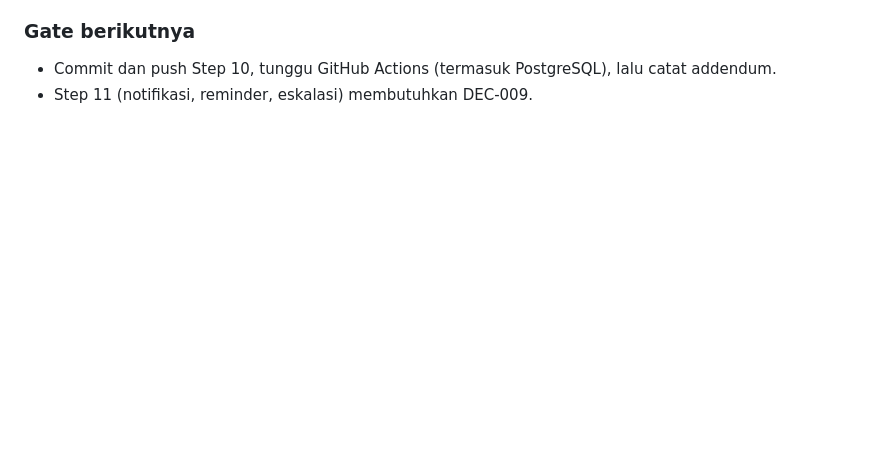
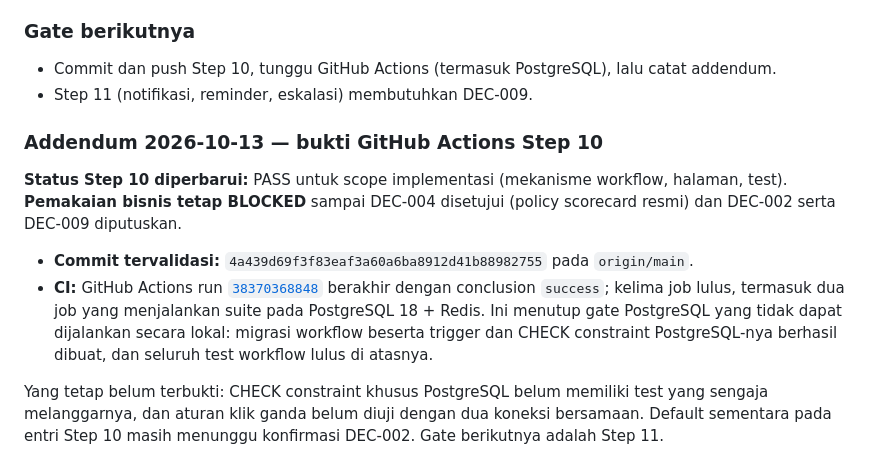
Before and after one commit to gilbertusk/kpi-berlianartha, a Markdown page: PROJECT_PROGRESS.md, the part around the change. Drawn GitHub-style; blank space fills up the shorter version.

Commit message:
docs: record Step 10 CI evidence

```diff
--- a/PROJECT_PROGRESS.md
+++ b/PROJECT_PROGRESS.md
@@ -1327,3 +1327,12 @@ Dicatat tetapi tidak dikerjakan: inbox dan board memfilter di aplikasi tanpa pag
 
 - Commit dan push Step 10, tunggu GitHub Actions (termasuk PostgreSQL), lalu catat addendum.
 - Step 11 (notifikasi, reminder, eskalasi) membutuhkan DEC-009.
+
+### Addendum 2026-10-13 — bukti GitHub Actions Step 10
+
+**Status Step 10 diperbarui:** PASS untuk scope implementasi (mekanisme workflow, halaman, test). **Pemakaian bisnis tetap BLOCKED** sampai DEC-004 disetujui (policy scorecard resmi) dan DEC-002 serta DEC-009 diputuskan.
+
+- **Commit tervalidasi:** `4a439d69f3f83eaf3a60a6ba8912d41b88982755` pada `origin/main`.
+- **CI:** GitHub Actions run [`38370368848`](https://github.com/gilbertusk/kpi-berlianartha/actions/runs/38370368848) berakhir dengan conclusion `success`; kelima job lulus, termasuk dua job yang menjalankan suite pada PostgreSQL 18 + Redis. Ini menutup gate PostgreSQL yang tidak dapat dijalankan secara lokal: migrasi workflow beserta trigger dan CHECK constraint PostgreSQL-nya berhasil dibuat, dan seluruh test workflow lulus di atasnya.
+
+Yang tetap belum terbukti: CHECK constraint khusus PostgreSQL belum memiliki test yang sengaja melanggarnya, dan aturan klik ganda belum diuji dengan dua koneksi bersamaan. Default sementara pada entri Step 10 masih menunggu konfirmasi DEC-002. Gate berikutnya adalah Step 11.
```
